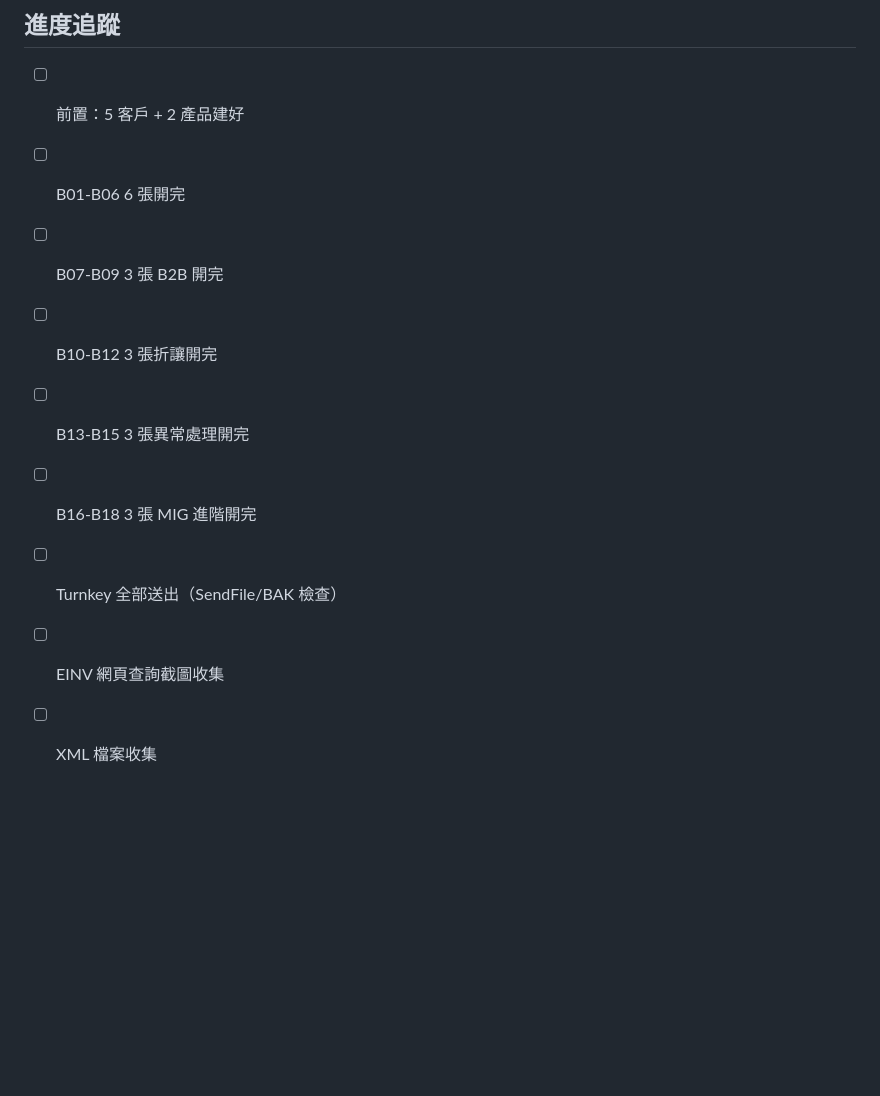
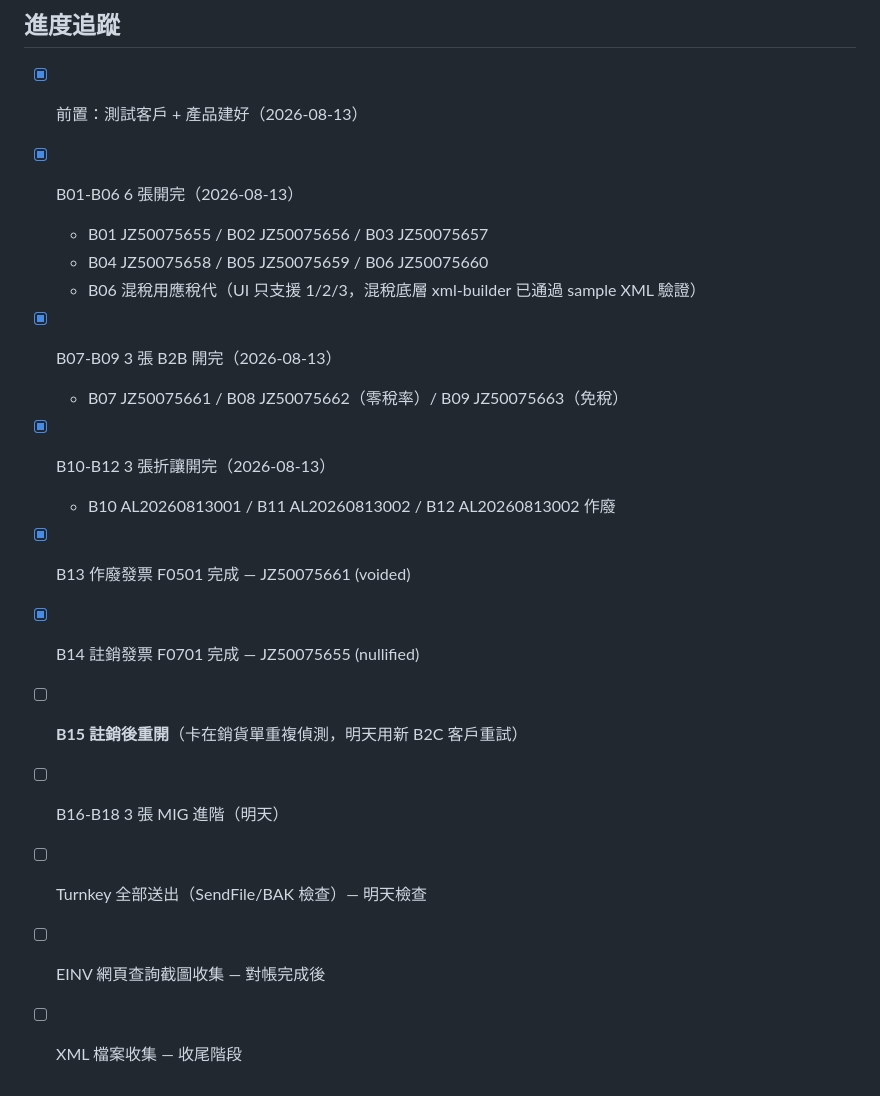
Before and after one commit to hsuentung-sketch/tu33, a Markdown page: docs/einvoice-cert-phase-b.md, the part around the change. Drawn GitHub-style; blank space fills up the shorter version.

Commit message:
docs(einvoice): Phase B checklist 進度更新 14/18（B01-B14 完成）

```diff
--- a/docs/einvoice-cert-phase-b.md
+++ b/docs/einvoice-cert-phase-b.md
@@ -307,12 +307,19 @@ find /opt/turnkey/app/linux/EINVTurnkey/SendFile/B2SSTORAGE/BAK/ -name "*JZ50075
 
 ## 進度追蹤
 
-- [ ] 前置：5 客戶 + 2 產品建好
-- [ ] B01-B06 6 張開完
-- [ ] B07-B09 3 張 B2B 開完
-- [ ] B10-B12 3 張折讓開完
-- [ ] B13-B15 3 張異常處理開完
-- [ ] B16-B18 3 張 MIG 進階開完
-- [ ] Turnkey 全部送出（SendFile/BAK 檢查）
-- [ ] EINV 網頁查詢截圖收集
-- [ ] XML 檔案收集
+- [x] 前置：測試客戶 + 產品建好（2026-08-13）
+- [x] B01-B06 6 張開完（2026-08-13）
+  - B01 JZ50075655 / B02 JZ50075656 / B03 JZ50075657
+  - B04 JZ50075658 / B05 JZ50075659 / B06 JZ50075660
+  - B06 混稅用應稅代（UI 只支援 1/2/3，混稅底層 xml-builder 已通過 sample XML 驗證）
+- [x] B07-B09 3 張 B2B 開完（2026-08-13）
+  - B07 JZ50075661 / B08 JZ50075662（零稅率）/ B09 JZ50075663（免稅）
+- [x] B10-B12 3 張折讓開完（2026-08-13）
+  - B10 AL20260813001 / B11 AL20260813002 / B12 AL20260813002 作廢
+- [x] B13 作廢發票 F0501 完成 — JZ50075661 (voided)
+- [x] B14 註銷發票 F0701 完成 — JZ50075655 (nullified)
+- [ ] **B15 註銷後重開**（卡在銷貨單重複偵測，明天用新 B2C 客戶重試）
+- [ ] B16-B18 3 張 MIG 進階（明天）
+- [ ] Turnkey 全部送出（SendFile/BAK 檢查）— 明天檢查
+- [ ] EINV 網頁查詢截圖收集 — 對帳完成後
+- [ ] XML 檔案收集 — 收尾階段
```
